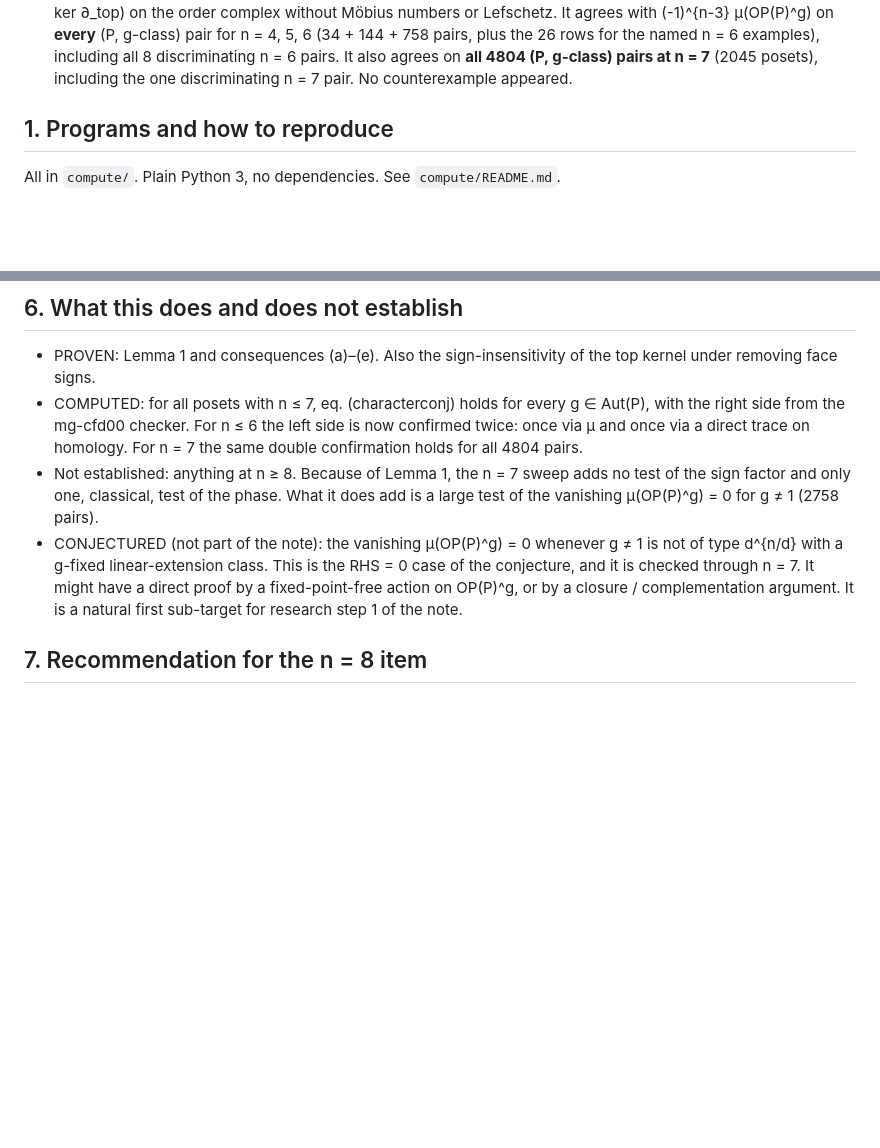
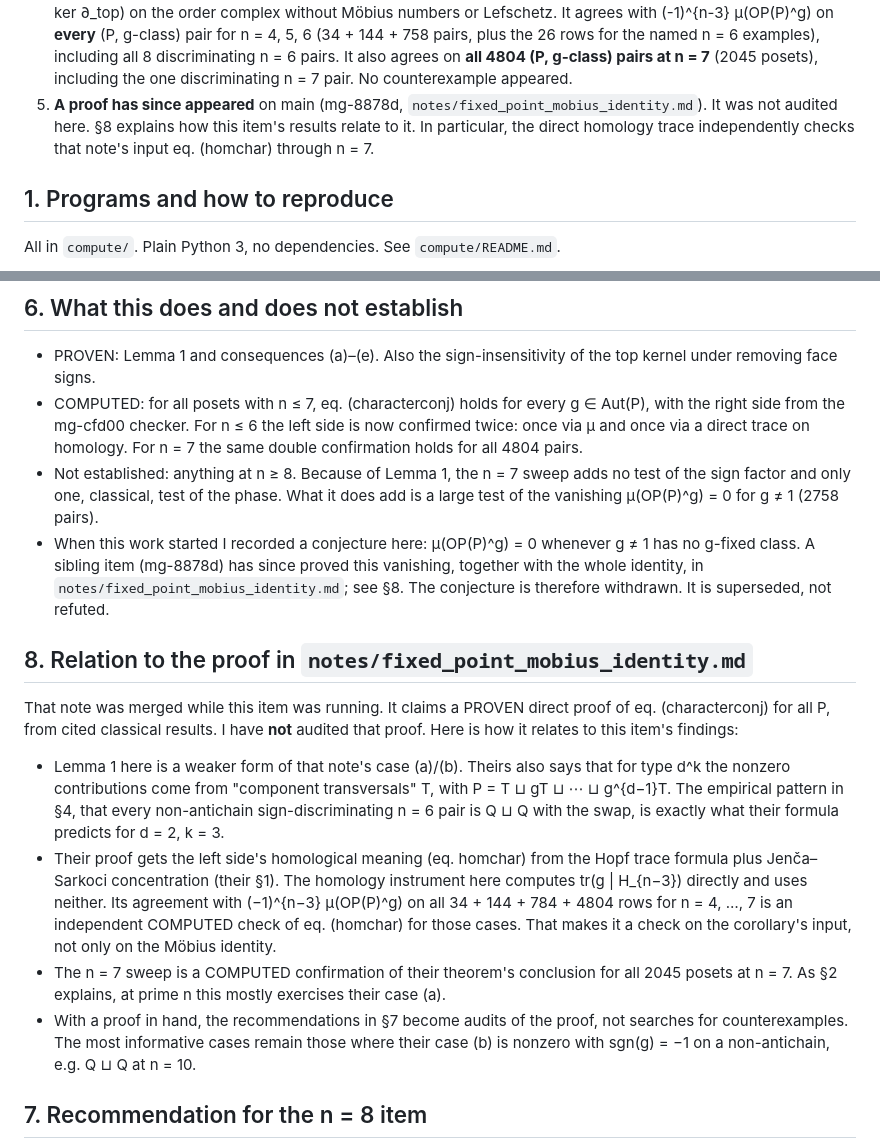
Before and after one commit to drellem2/poset-jks, a Markdown page: notes/n7_character_sweep_and_homology_crosscheck.md, 2 parts joined by grey strips. Drawn GitHub-style; blank space fills up the shorter version.

Commit message:
notes: relate the n=7 findings to the mg-8878d proof; withdraw superseded conjecture (mg-6bbe0)
Co-Authored-By: Claude Opus 5.5 <noreply@anthropic.com>

```diff
--- a/notes/n7_character_sweep_and_homology_crosscheck.md
+++ b/notes/n7_character_sweep_and_homology_crosscheck.md
@@ -35,6 +35,11 @@ Every claim is tagged PROVEN, COMPUTED, CITED or CONJECTURED. Conventions
    It also agrees on **all 4804 (P, g-class) pairs at n = 7** (2045 posets),
    including the one discriminating n = 7 pair.
    No counterexample appeared.
+5. **A proof has since appeared** on main (mg-8878d,
+   `notes/fixed_point_mobius_identity.md`). It was not audited here. §8
+   explains how this item's results relate to it. In particular, the direct
+   homology trace independently checks that note's input eq. (homchar)
+   through n = 7.
 
 ## 1. Programs and how to reproduce
 
@@ -313,12 +318,38 @@ g is even, so it tests the phase but not the sign.
   adds no test of the sign factor and only one, classical, test of the
   phase. What it does add is a large test of the vanishing μ(OP(P)^g) = 0
   for g ≠ 1 (2758 pairs).
-- CONJECTURED (not part of the note): the vanishing μ(OP(P)^g) = 0 whenever
-  g ≠ 1 is not of type d^{n/d} with a g-fixed linear-extension class. This is
-  the RHS = 0 case of the conjecture, and it is checked through n = 7. It
-  might have a direct proof by a fixed-point-free action on OP(P)^g, or by a
-  closure / complementation argument. It is a natural first sub-target for
-  research step 1 of the note.
+- When this work started I recorded a conjecture here: μ(OP(P)^g) = 0
+  whenever g ≠ 1 has no g-fixed class. A sibling item (mg-8878d) has since
+  proved this vanishing, together with the whole identity, in
+  `notes/fixed_point_mobius_identity.md`; see §8. The conjecture is
+  therefore withdrawn. It is superseded, not refuted.
+
+## 8. Relation to the proof in `notes/fixed_point_mobius_identity.md`
+
+That note was merged while this item was running. It claims a PROVEN
+direct proof of eq. (characterconj) for all P, from cited classical results.
+I have **not** audited that proof. Here is how it relates to this item's
+findings:
+
+- Lemma 1 here is a weaker form of that note's case (a)/(b). Theirs also
+  says that for type d^k the nonzero contributions come from "component
+  transversals" T, with P = T ⊔ gT ⊔ ⋯ ⊔ g^{d−1}T. The empirical pattern in
+  §4, that every non-antichain sign-discriminating n = 6 pair is Q ⊔ Q with
+  the swap, is exactly what their formula predicts for d = 2, k = 3.
+- Their proof gets the left side's homological meaning (eq. homchar) from
+  the Hopf trace formula plus Jenča–Sarkoci concentration (their §1). The
+  homology instrument here computes tr(g | H_{n−3}) directly and uses
+  neither. Its agreement with (−1)^{n−3} μ(OP(P)^g) on all
+  34 + 144 + 784 + 4804 rows for n = 4, …, 7 is an independent COMPUTED
+  check of eq. (homchar) for those cases. That makes it a check on the
+  corollary's input, not only on the Möbius identity.
+- The n = 7 sweep is a COMPUTED confirmation of their theorem's conclusion
+  for all 2045 posets at n = 7. As §2 explains, at prime n this mostly
+  exercises their case (a).
+- With a proof in hand, the recommendations in §7 become audits of the
+  proof, not searches for counterexamples. The most informative cases
+  remain those where their case (b) is nonzero with sgn(g) = −1 on a
+  non-antichain, e.g. Q ⊔ Q at n = 10.
 
 ## 7. Recommendation for the n = 8 item
 
```
